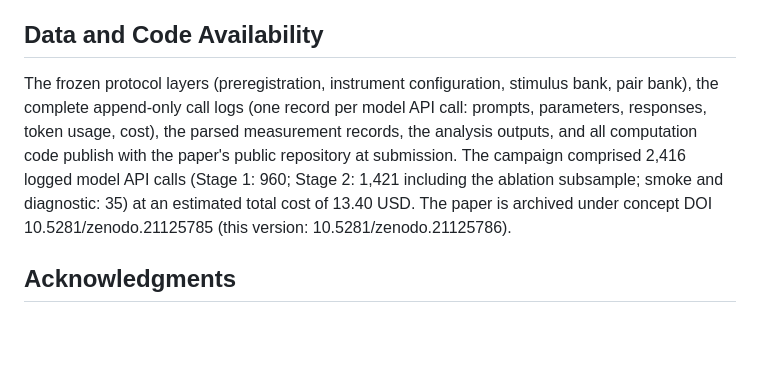
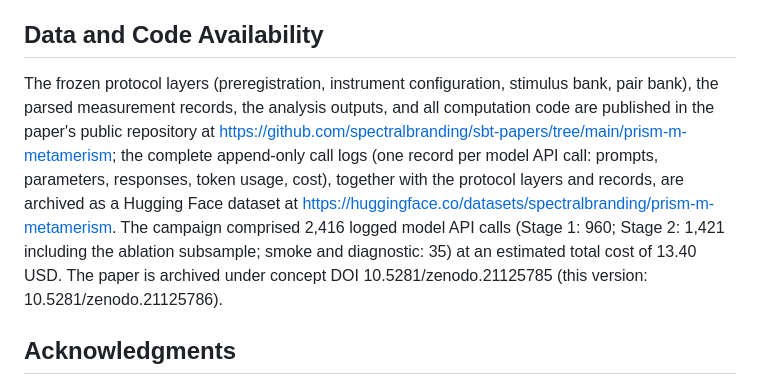
Before and after one commit to spectralbranding/sbt-papers, a Markdown page: prism-m-metamerism/paper.md, the part around the change. Rendered like a GitHub page; blank space fills up the shorter version.

```diff
--- a/prism-m-metamerism/paper.md
+++ b/prism-m-metamerism/paper.md
@@ -174,7 +174,7 @@ All reported numbers reproduce from the seeded estimator and campaign scripts pu
 
 ## Data and Code Availability
 
-The frozen protocol layers (preregistration, instrument configuration, stimulus bank, pair bank), the complete append-only call logs (one record per model API call: prompts, parameters, responses, token usage, cost), the parsed measurement records, the analysis outputs, and all computation code publish with the paper's public repository at submission. The campaign comprised 2,416 logged model API calls (Stage 1: 960; Stage 2: 1,421 including the ablation subsample; smoke and diagnostic: 35) at an estimated total cost of 13.40 USD. The paper is archived under concept DOI 10.5281/zenodo.21125785 (this version: 10.5281/zenodo.21125786).
+The frozen protocol layers (preregistration, instrument configuration, stimulus bank, pair bank), the parsed measurement records, the analysis outputs, and all computation code are published in the paper's public repository at https://github.com/spectralbranding/sbt-papers/tree/main/prism-m-metamerism; the complete append-only call logs (one record per model API call: prompts, parameters, responses, token usage, cost), together with the protocol layers and records, are archived as a Hugging Face dataset at https://huggingface.co/datasets/spectralbranding/prism-m-metamerism. The campaign comprised 2,416 logged model API calls (Stage 1: 960; Stage 2: 1,421 including the ablation subsample; smoke and diagnostic: 35) at an estimated total cost of 13.40 USD. The paper is archived under concept DOI 10.5281/zenodo.21125785 (this version: 10.5281/zenodo.21125786).
 
 ## Acknowledgments
 
```
Also changed, not shown: prism-c-choice/paper.md (+1 -1 lines), prism-t-version-floor/paper.md (+1 -1 lines).
